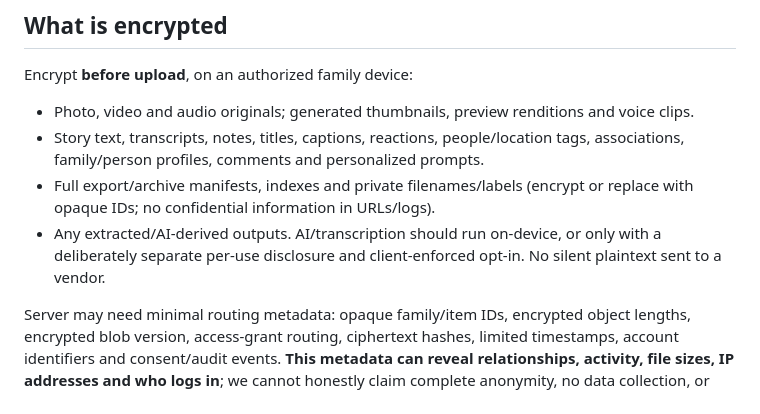
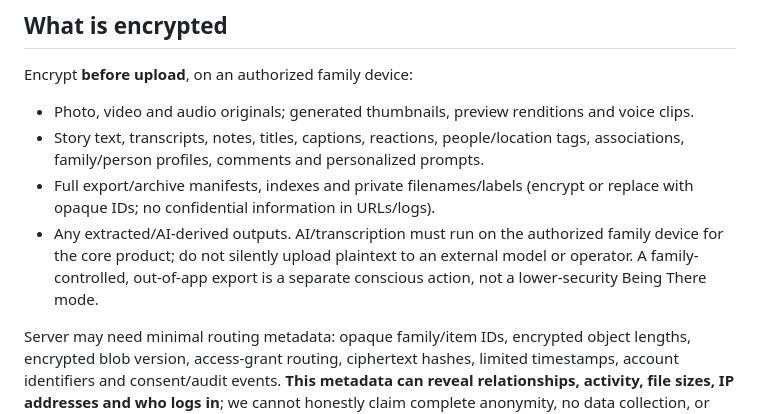
Before and after one commit to Being-There/community, a Markdown page: docs/SECURITY_PROMISE.md, the part around the change. Drawn GitHub-style.

Commit message:
Disallow plaintext AI processing in zero-access core; keep any export outside the app

```diff
--- a/docs/SECURITY_PROMISE.md
+++ b/docs/SECURITY_PROMISE.md
@@ -17,7 +17,7 @@ Encrypt **before upload**, on an authorized family device:
 - Photo, video and audio originals; generated thumbnails, preview renditions and voice clips.
 - Story text, transcripts, notes, titles, captions, reactions, people/location tags, associations, family/person profiles, comments and personalized prompts.
 - Full export/archive manifests, indexes and private filenames/labels (encrypt or replace with opaque IDs; no confidential information in URLs/logs).
-- Any extracted/AI-derived outputs. AI/transcription should run on-device, or only with a deliberately separate per-use disclosure and client-enforced opt-in. No silent plaintext sent to a vendor.
+- Any extracted/AI-derived outputs. AI/transcription must run on the authorized family device for the core product; do not silently upload plaintext to an external model or operator. A family-controlled, out-of-app export is a separate conscious action, not a lower-security Being There mode.
 
 Server may need minimal routing metadata: opaque family/item IDs, encrypted object lengths, encrypted blob version, access-grant routing, ciphertext hashes, limited timestamps, account identifiers and consent/audit events. **This metadata can reveal relationships, activity, file sizes, IP addresses and who logs in**; we cannot honestly claim complete anonymity, no data collection, or that Google/host providers see nothing. Minimize retention, document logs and never include plaintext in operational telemetry.
 
```
